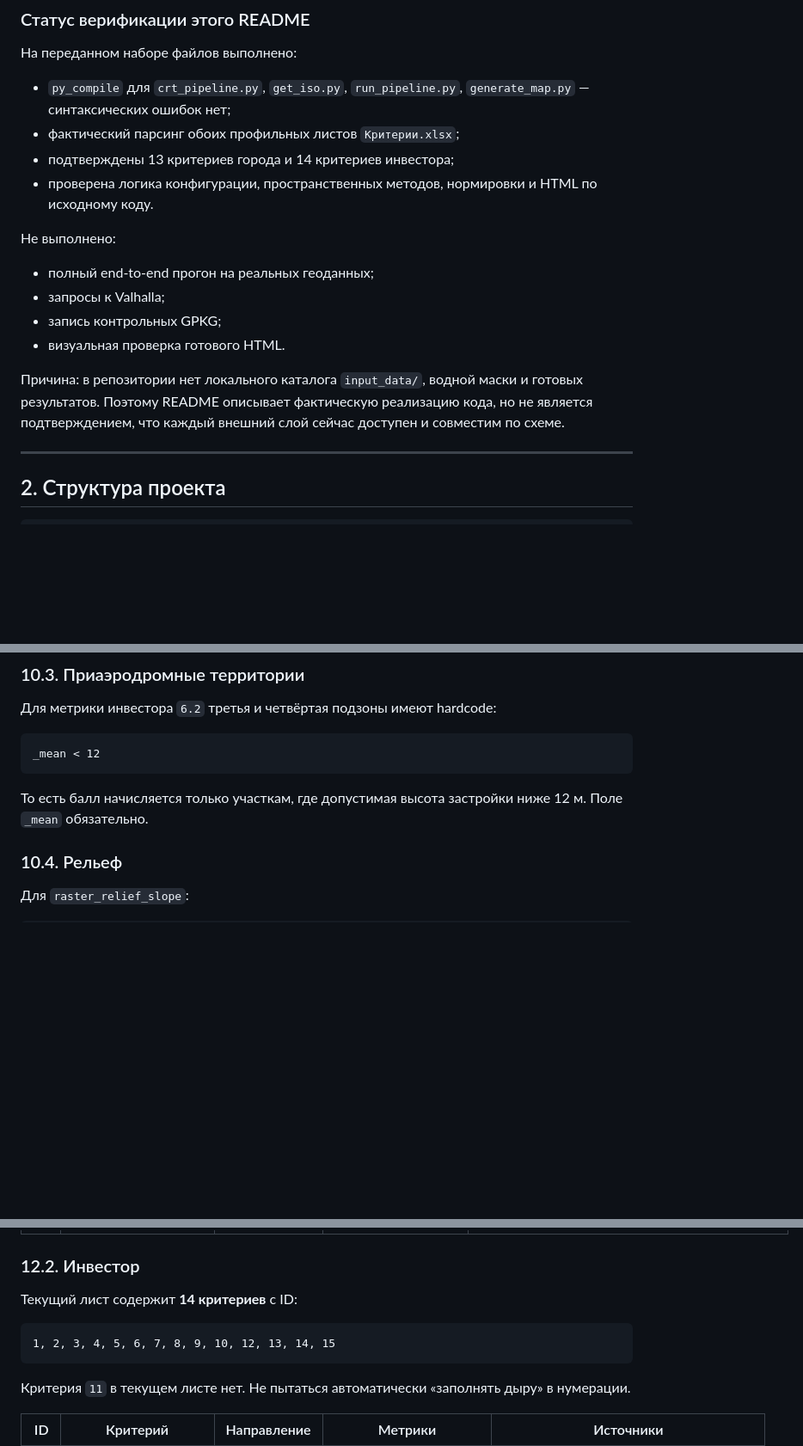
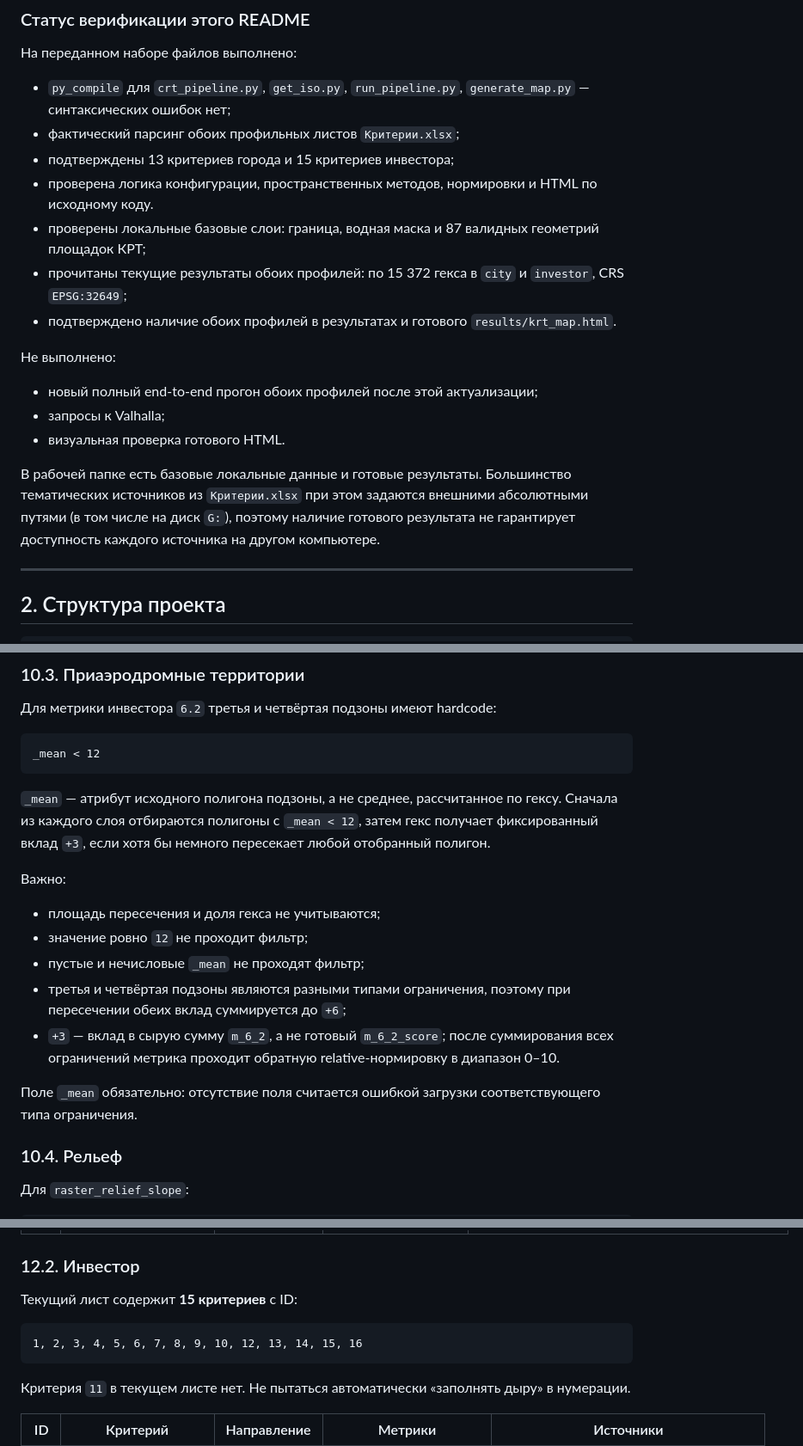
Before and after one commit to work-strelka-dev/KRT_Chita, a Markdown page: README.md, 3 parts joined by grey strips. Shown at 86% size. Drawn GitHub-style; blank space fills up the shorter version.

````diff
--- a/README.md
+++ b/README.md
@@ -60,17 +59,19 @@
 
 - `py_compile` для `crt_pipeline.py`, `get_iso.py`, `run_pipeline.py`, `generate_map.py` — синтаксических ошибок нет;
 - фактический парсинг обоих профильных листов `Критерии.xlsx`;
-- подтверждены 13 критериев города и 14 критериев инвестора;
+- подтверждены 13 критериев города и 15 критериев инвестора;
 - проверена логика конфигурации, пространственных методов, нормировки и HTML по исходному коду.
+- проверены локальные базовые слои: граница, водная маска и 87 валидных геометрий площадок КРТ;
+- прочитаны текущие результаты обоих профилей: по 15 372 гекса в `city` и `investor`, CRS `EPSG:32649`;
+- подтверждено наличие обоих профилей в результатах и готового `results/krt_map.html`.
 
 Не выполнено:
 
-- полный end-to-end прогон на реальных геоданных;
+- новый полный end-to-end прогон обоих профилей после этой актуализации;
 - запросы к Valhalla;
-- запись контрольных GPKG;
 - визуальная проверка готового HTML.
 
-Причина: в репозитории нет локального каталога `input_data/`, водной маски и готовых результатов. Поэтому README описывает фактическую реализацию кода, но не является подтверждением, что каждый внешний слой сейчас доступен и совместим по схеме.
+В рабочей папке есть базовые локальные данные и готовые результаты. Большинство тематических источников из `Критерии.xlsx` при этом задаются внешними абсолютными путями (в том числе на диск `G:`), поэтому наличие готового результата не гарантирует доступность каждого источника на другом компьютере.
 
 ---
 
@@ -537,7 +540,17 @@ VALHALLA_URL environment variable
 _mean < 12
 ```
 
-То есть балл начисляется только участкам, где допустимая высота застройки ниже 12 м. Поле `_mean` обязательно.
+`_mean` — атрибут исходного полигона подзоны, а не среднее, рассчитанное по гексу. Сначала из каждого слоя отбираются полигоны с `_mean < 12`, затем гекс получает фиксированный вклад `+3`, если хотя бы немного пересекает любой отобранный полигон.
+
+Важно:
+
+- площадь пересечения и доля гекса не учитываются;
+- значение ровно `12` не проходит фильтр;
+- пустые и нечисловые `_mean` не проходят фильтр;
+- третья и четвёртая подзоны являются разными типами ограничения, поэтому при пересечении обеих вклад суммируется до `+6`;
+- `+3` — вклад в сырую сумму `m_6_2`, а не готовый `m_6_2_score`; после суммирования всех ограничений метрика проходит обратную relative-нормировку в диапазон 0–10.
+
+Поле `_mean` обязательно: отсутствие поля считается ошибкой загрузки соответствующего типа ограничения.
 
 ### 10.4. Рельеф
 
@@ -669,10 +685,10 @@ combined_integral = minmax(combined_raw, 0–10)
 
 ### 12.2. Инвестор
 
-Текущий лист содержит **14 критериев** с ID:
+Текущий лист содержит **15 критериев** с ID:
 
 ```text
-1, 2, 3, 4, 5, 6, 7, 8, 9, 10, 12, 13, 14, 15
+1, 2, 3, 4, 5, 6, 7, 8, 9, 10, 12, 13, 14, 15, 16
 ```
 
 Критерия `11` в текущем листе нет. Не пытаться автоматически «заполнять дыру» в нумерации.
````
Also changed, not shown: other parts of README.md (+45 -36 lines).
